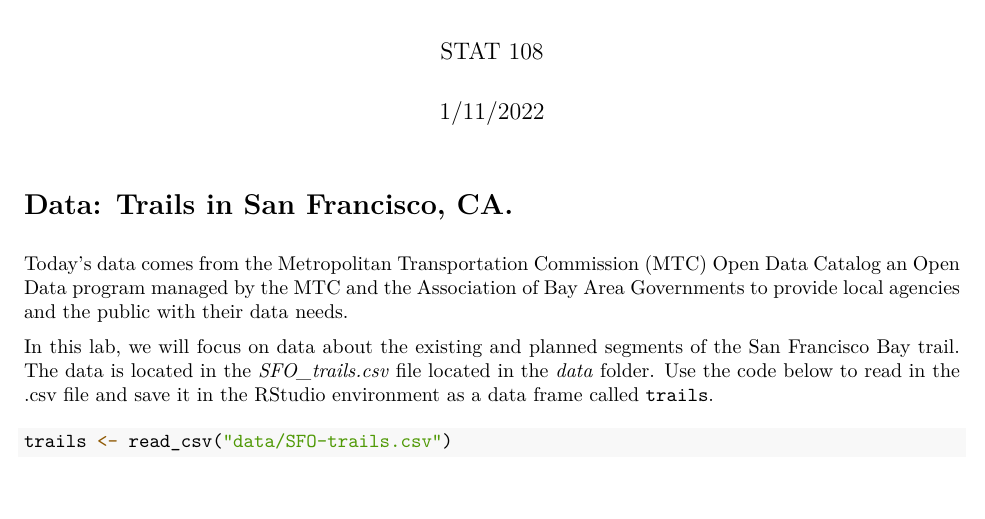
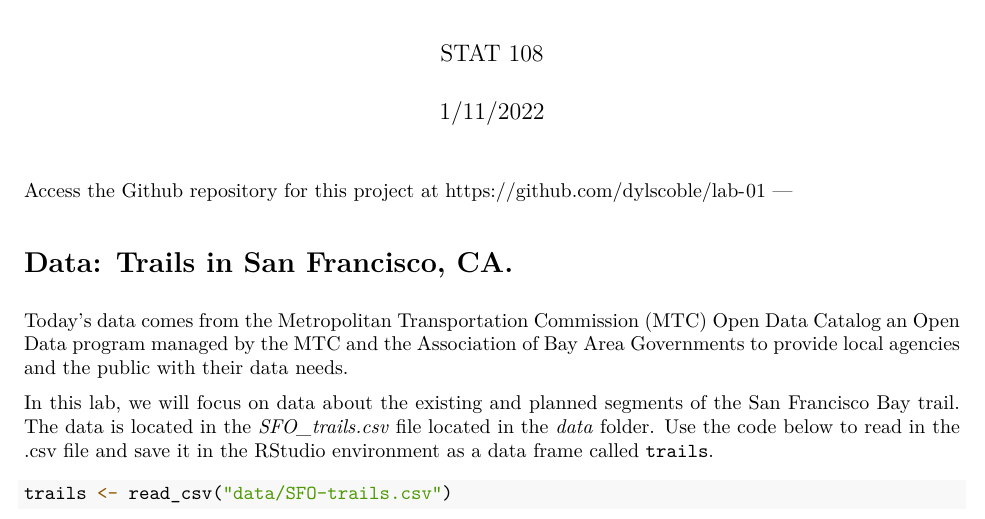
Before and after one commit to dylscoble/lab-01, an R Markdown document (lab-01/lab01-scratch.Rmd): part of page 1 of 5, cut so that both start at the same text, the shorter picture padded with empty space. The pictures show the output file lab-01/lab01-scratch.pdf that the author committed with the source.

Commit message:
Added Github link to top of document

````diff
--- a/lab-01/lab01-scratch.Rmd
+++ b/lab-01/lab01-scratch.Rmd
@@ -3,8 +3,13 @@ title: "Dylan Scoble"
 author: "STAT 108"
 date: "1/11/2022"
 output:
+  pdf_document: default
   html_document: default
-  pdf_document: default
+---
+
+
+Access the Github repository for this project
+at https://github.com/dylscoble/lab-01
 ---
 
 ```{r setup, include=FALSE}
````
Also changed, not shown: lab-01/lab01-scratch.pdf.
